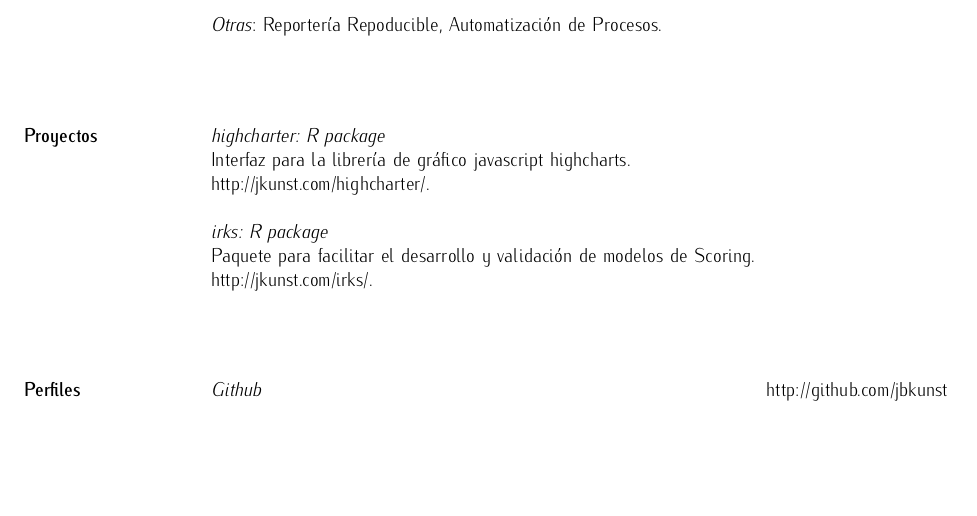
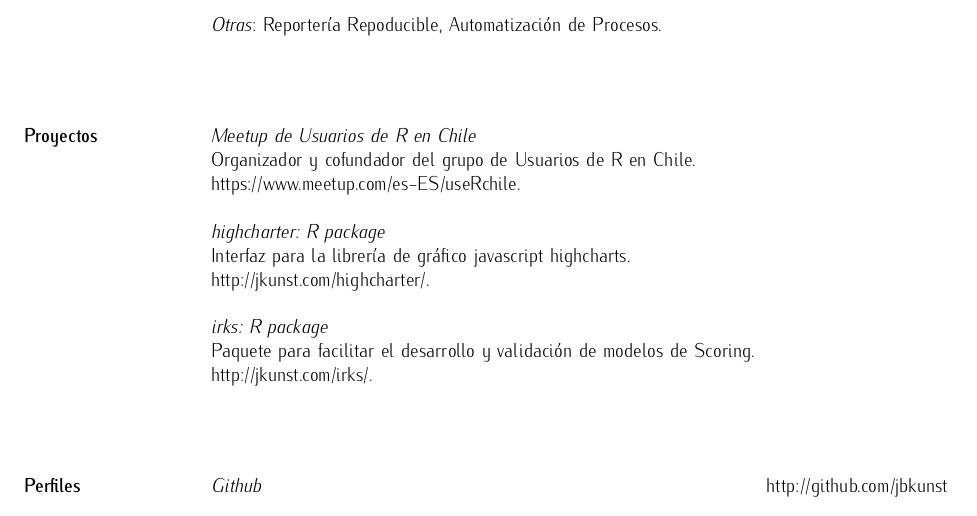
Before and after one commit to jbkunst/resume, a LaTeX CV (jbkunst_cv_es.tex): part of page 2 of 2, cut so that both start at the same text, the shorter picture padded with empty space. Compiled offline with pdfLaTeX.

Commit message:
adding user meetup

```diff
--- a/jbkunst_cv_es.tex
+++ b/jbkunst_cv_es.tex
@@ -80,6 +80,9 @@
 
 \section{Proyectos}
 
+    {\sl Meetup de Usuarios de R en Chile}\\
+    Organizador y cofundador del grupo de Usuarios de R en Chile.\\
+    https://www.meetup.com/es-ES/useRchile.
 
     {\sl highcharter: R package}\\
     Interfaz para la librería de gráfico javascript highcharts.\\
```
Also changed, not shown: jbkunst_cv_en.tex (+3 -0 lines), jbkunst_cv_en.pdf, jbkunst_cv_es.pdf.
